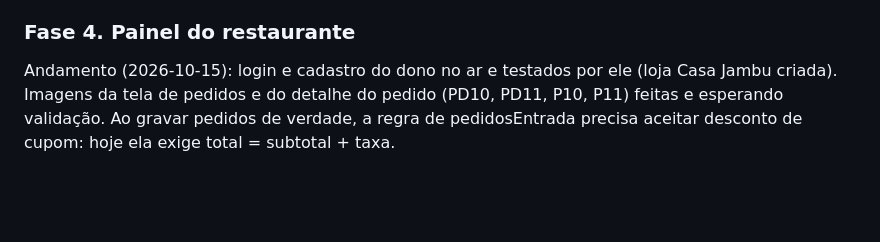
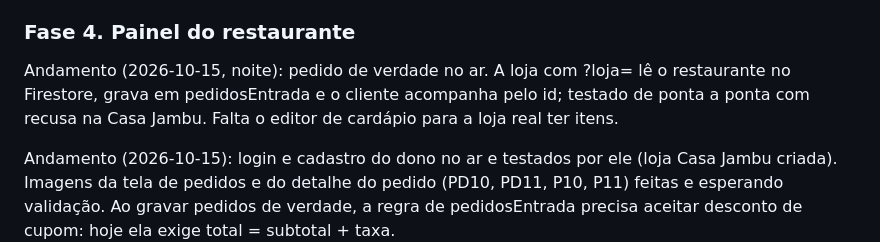
Before and after one commit to pampfelp/DeliveryMenu, a Markdown page: PLANO.md, the part around the change. GitHub-like rendering; blank space fills up the shorter version.

Commit message:
PLANO: pedido de verdade no ar e testado com recusa
O pedido de teste foi da loja ao painel e a recusa chegou na tela do
cliente. Fica registrado o que falta: editor de cardápio.

Co-Authored-By: Claude Opus 5.5 <noreply@anthropic.com>

```diff
--- a/PLANO.md
+++ b/PLANO.md
@@ -75,6 +75,11 @@ Todas lidas no original e descritas em `rea/ACHADOS.md`.
 - Mensagem pronta para o WhatsApp da loja (P6).
 
 ### Fase 4. Painel do restaurante
+
+Andamento (2026-10-15, noite): pedido de verdade no ar. A loja com
+?loja=<link> lê o restaurante no Firestore, grava em pedidosEntrada e o
+cliente acompanha pelo id; testado de ponta a ponta com recusa na Casa
+Jambu. Falta o editor de cardápio para a loja real ter itens.
 
 Andamento (2026-10-15): login e cadastro do dono no ar e testados por ele
 (loja Casa Jambu criada). Imagens da tela de pedidos e do detalhe do pedido
```
